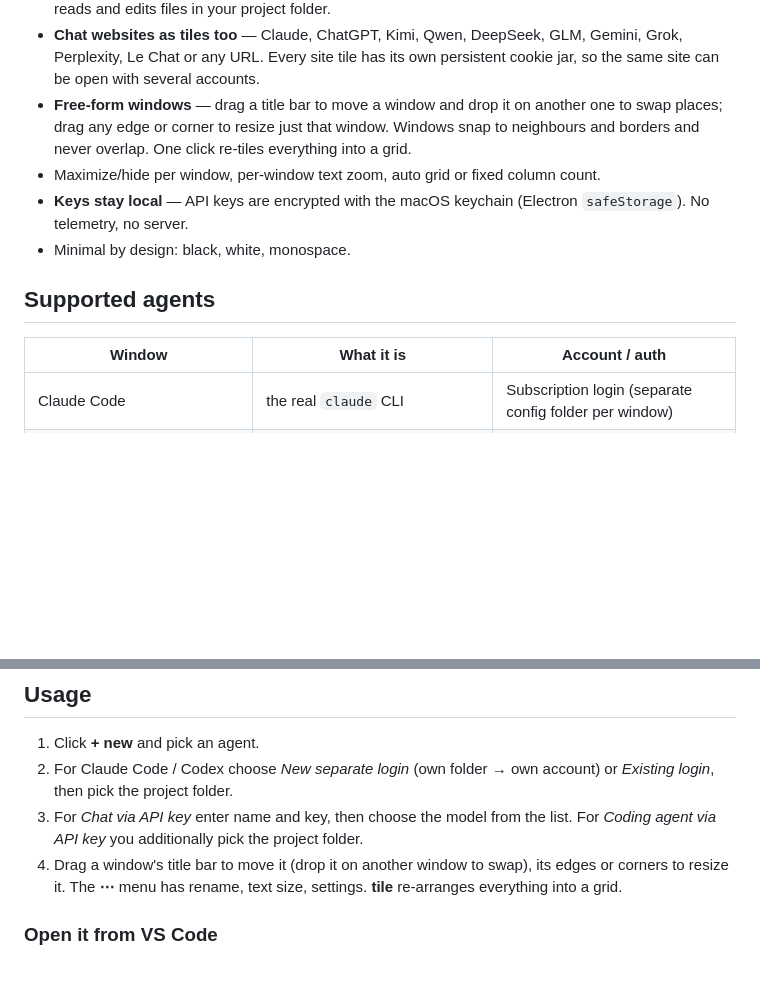
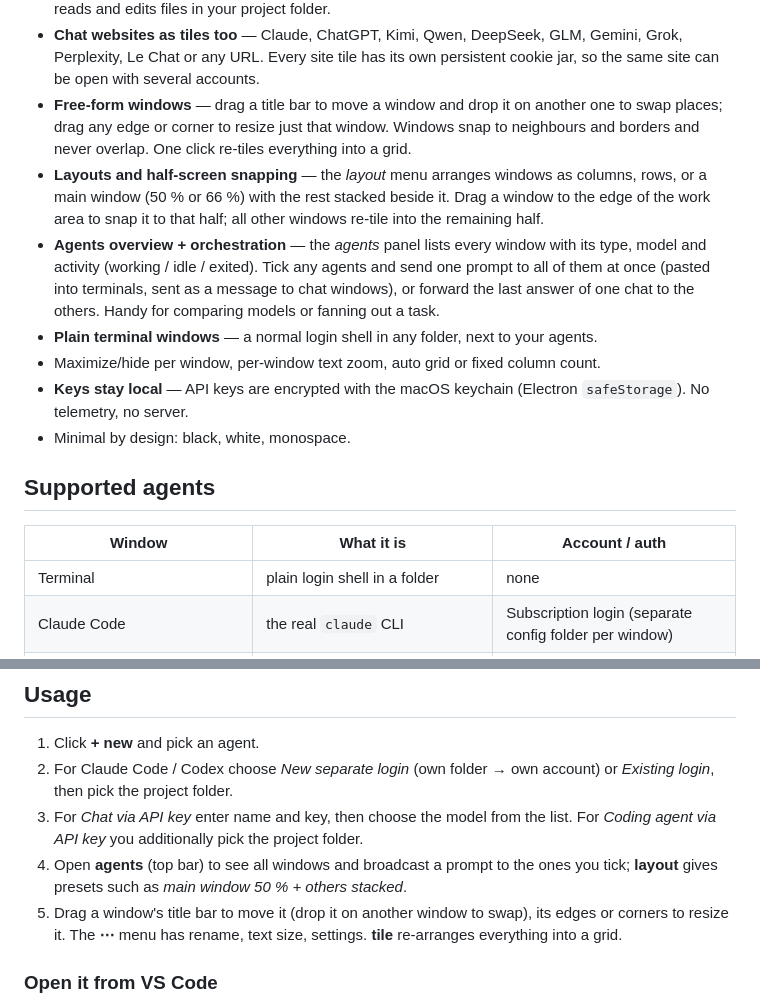
Before and after one commit to Quinn08jjj/agentgrid, a Markdown page: README.md, 2 parts joined by grey strips. Rendered like a GitHub page; blank space fills up the shorter version.

```diff
--- a/README.md
+++ b/README.md
@@ -26,6 +26,9 @@ AgentGrid gives every window its **own isolated login** and lets you drag them i
 - **Coding agents with any provider** — the same providers can also run as an [opencode](https://opencode.ai) agent that reads and edits files in your project folder.
 - **Chat websites as tiles too** — Claude, ChatGPT, Kimi, Qwen, DeepSeek, GLM, Gemini, Grok, Perplexity, Le Chat or any URL. Every site tile has its own persistent cookie jar, so the same site can be open with several accounts.
 - **Free-form windows** — drag a title bar to move a window and drop it on another one to swap places; drag any edge or corner to resize just that window. Windows snap to neighbours and borders and never overlap. One click re-tiles everything into a grid.
+- **Layouts and half-screen snapping** — the *layout* menu arranges windows as columns, rows, or a main window (50 % or 66 %) with the rest stacked beside it. Drag a window to the edge of the work area to snap it to that half; all other windows re-tile into the remaining half.
+- **Agents overview + orchestration** — the *agents* panel lists every window with its type, model and activity (working / idle / exited). Tick any agents and send one prompt to all of them at once (pasted into terminals, sent as a message to chat windows), or forward the last answer of one chat to the others. Handy for comparing models or fanning out a task.
+- **Plain terminal windows** — a normal login shell in any folder, next to your agents.
 - Maximize/hide per window, per-window text zoom, auto grid or fixed column count.
 - **Keys stay local** — API keys are encrypted with the macOS keychain (Electron `safeStorage`). No telemetry, no server.
 - Minimal by design: black, white, monospace.
@@ -34,6 +37,7 @@ AgentGrid gives every window its **own isolated login** and lets you drag them i
 
 | Window | What it is | Account / auth |
 |---|---|---|
+| Terminal | plain login shell in a folder | none |
 | Claude Code | the real `claude` CLI | Subscription login (separate config folder per window) |
 | Codex | the real `codex` CLI | ChatGPT login (separate `CODEX_HOME` per window) |
 | Chat · DeepSeek, Kimi, GLM, Qwen, Grok, OpenAI | native chat window, direct API calls | API key |
@@ -64,7 +68,8 @@ Requirements: macOS, Node 20+ (source builds). Claude Code must be installed for
 1. Click **+ new** and pick an agent.
 2. For Claude Code / Codex choose *New separate login* (own folder → own account) or *Existing login*, then pick the project folder.
 3. For *Chat via API key* enter name and key, then choose the model from the list. For *Coding agent via API key* you additionally pick the project folder.
-4. Drag a window's title bar to move it (drop it on another window to swap), its edges or corners to resize it. The **⋯** menu has rename, text size, settings. **tile** re-arranges everything into a grid.
+4. Open **agents** (top bar) to see all windows and broadcast a prompt to the ones you tick; **layout** gives presets such as *main window 50 % + others stacked*.
+5. Drag a window's title bar to move it (drop it on another window to swap), its edges or corners to resize it. The **⋯** menu has rename, text size, settings. **tile** re-arranges everything into a grid.
 
 ### Open it from VS Code
 
```
Also changed, not shown: other parts of README.md (+1 -1 lines), docs/screenshot.png, 6 other files.
